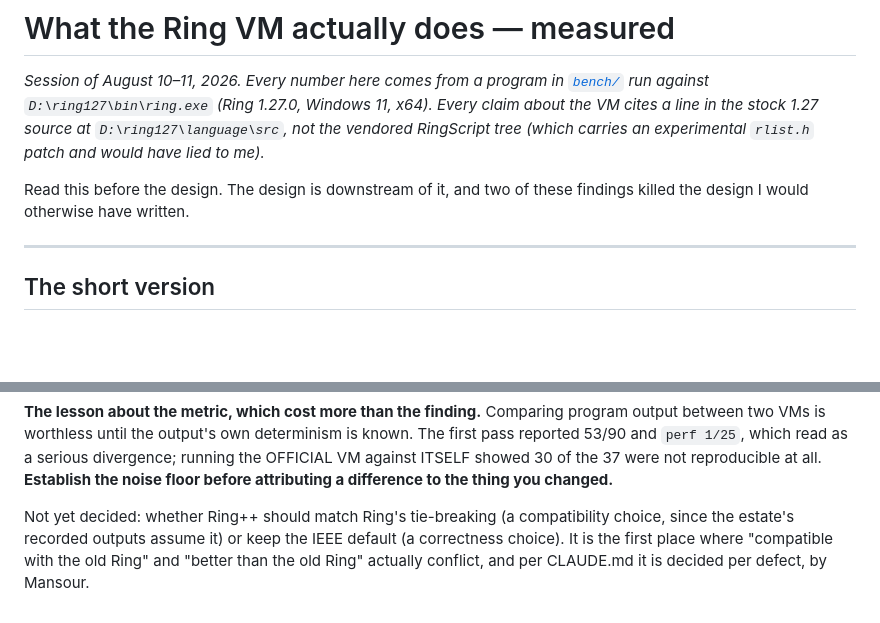
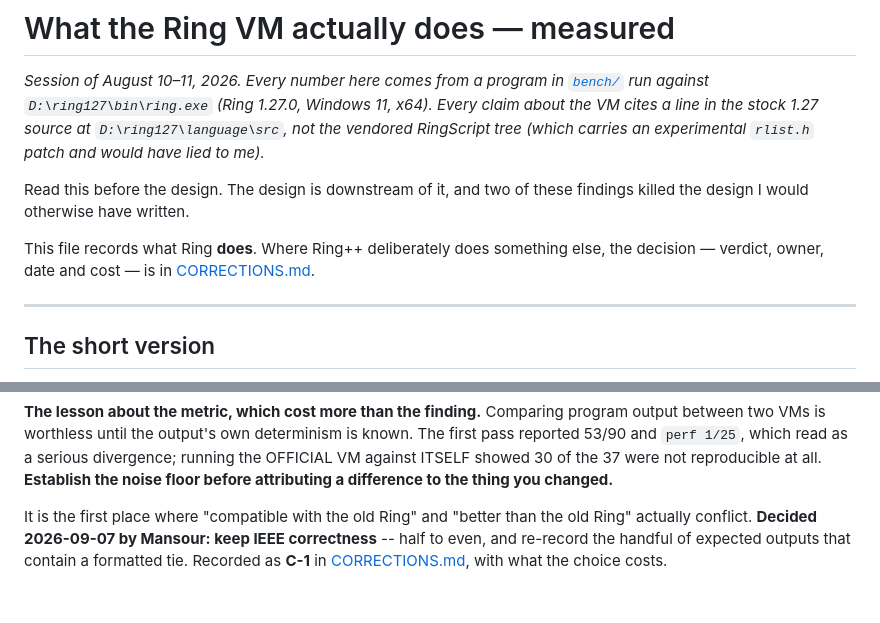
Before and after one commit to mayouni/ringpp, a Markdown page: docs/FINDINGS.md, 2 parts joined by grey strips. GitHub-like rendering; blank space fills up the shorter version.

```diff
--- a/docs/FINDINGS.md
+++ b/docs/FINDINGS.md
@@ -9,6 +9,10 @@ lied to me).*
 
 Read this before the design. The design is downstream of it, and two of
 these findings killed the design I would otherwise have written.
+
+This file records what Ring **does**. Where Ring++ deliberately does
+something else, the decision — verdict, owner, date and cost — is in
+[CORRECTIONS.md](CORRECTIONS.md).
 
 ---
 
@@ -2658,8 +2662,8 @@ read as a serious divergence; running the OFFICIAL VM against ITSELF showed
 30 of the 37 were not reproducible at all. **Establish the noise floor
 before attributing a difference to the thing you changed.**
 
-Not yet decided: whether Ring++ should match Ring's tie-breaking (a
-compatibility choice, since the estate's recorded outputs assume it) or keep
-the IEEE default (a correctness choice). It is the first place where
-"compatible with the old Ring" and "better than the old Ring" actually
-conflict, and per CLAUDE.md it is decided per defect, by Mansour.
+It is the first place where "compatible with the old Ring" and "better
+than the old Ring" actually conflict. **Decided 2026-09-07 by Mansour:
+keep IEEE correctness** -- half to even, and re-record the handful of
+expected outputs that contain a formatted tie. Recorded as **C-1** in
+[CORRECTIONS.md](CORRECTIONS.md), with what the choice costs.
```
Also changed, not shown: CLAUDE.md (+9 -0 lines), docs/CORRECTIONS.md (added, +98 -0 lines).
